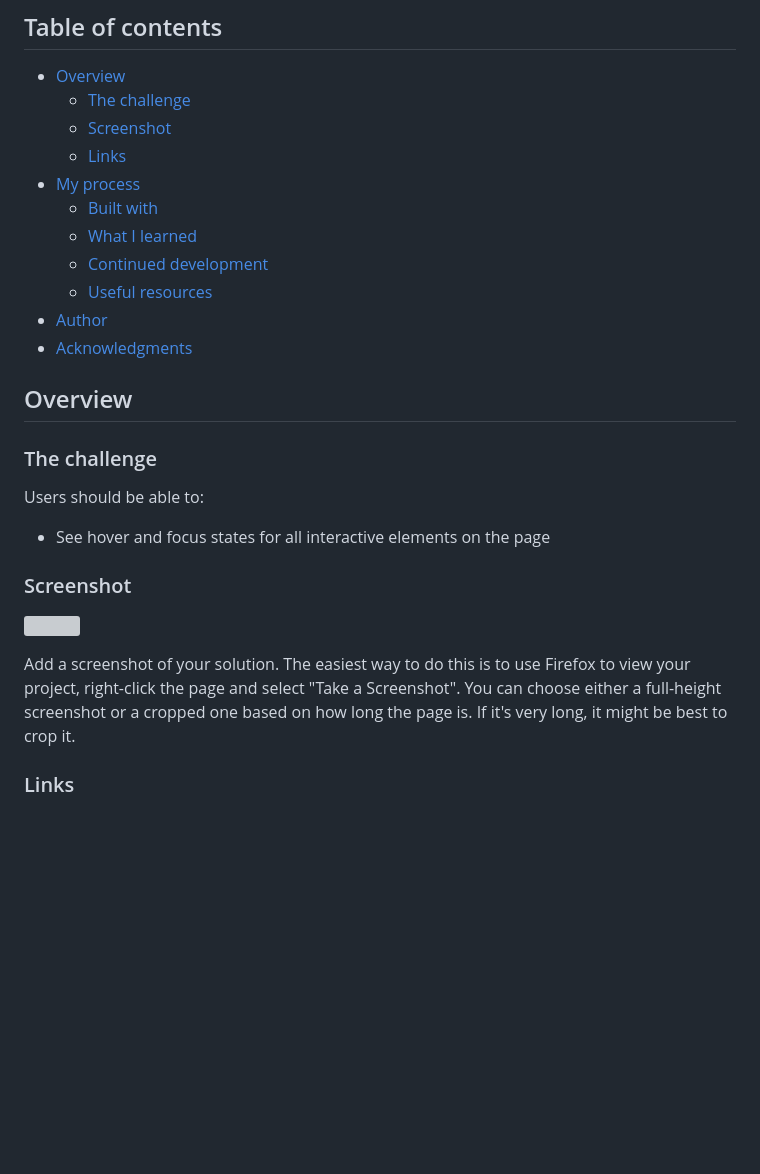
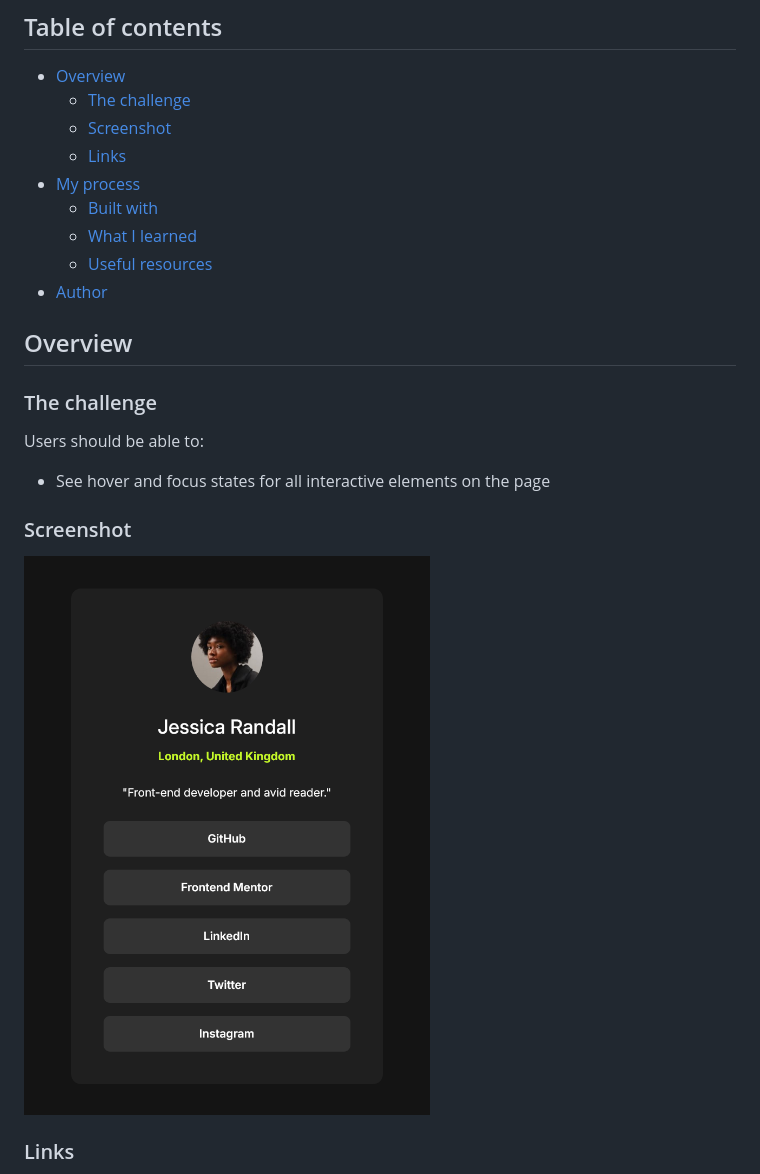
Before and after one commit to MattPahuta/social-links-profile, a Markdown page: README.md, the part around the change printed below. Drawn GitHub-style; pictures changed too: project-ss.png (added); blank space fills up the shorter version; grey boxes are pictures that could not be loaded.

Commit message:
Revise responsive styles, update readme

```diff
--- a/README.md
+++ b/README.md
@@ -11,10 +11,8 @@ This is a solution to the [Social links profile challenge on Frontend Mentor](ht
 - [My process](#my-process)
   - [Built with](#built-with)
   - [What I learned](#what-i-learned)
-  - [Continued development](#continued-development)
   - [Useful resources](#useful-resources)
 - [Author](#author)
-- [Acknowledgments](#acknowledgments)
 
 
 ## Overview
@@ -27,9 +25,7 @@ Users should be able to:
 
 ### Screenshot
 
-![](./screenshot.jpg)
-
-Add a screenshot of your solution. The easiest way to do this is to use Firefox to view your project, right-click the page and select "Take a Screenshot". You can choose either a full-height screenshot or a cropped one based on how long the page is. If it's very long, it might be best to crop it.
+![](./project-ss.png)
 
 
 ### Links
```
Also changed, not shown: other parts of README.md (+8 -22 lines), 2 other files.
